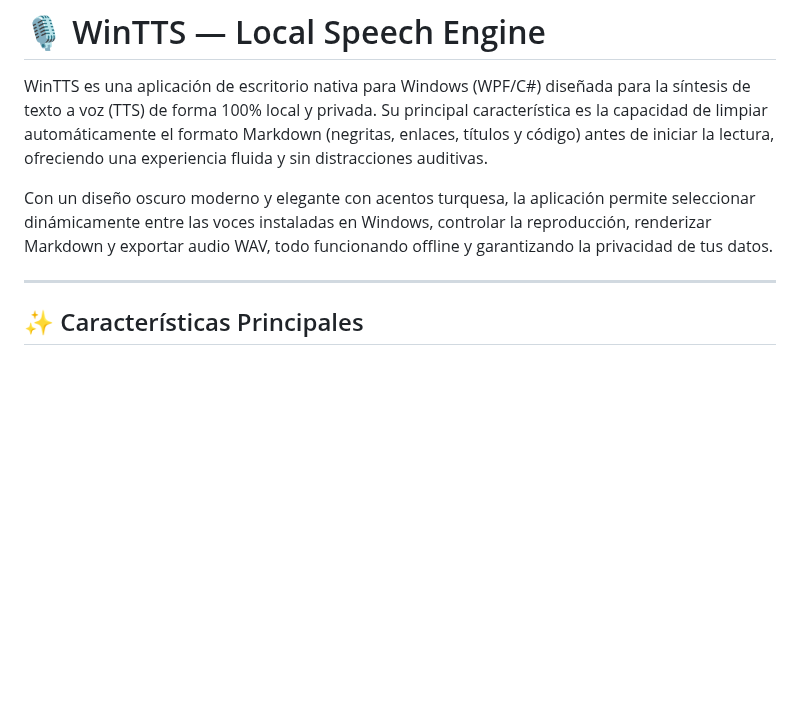
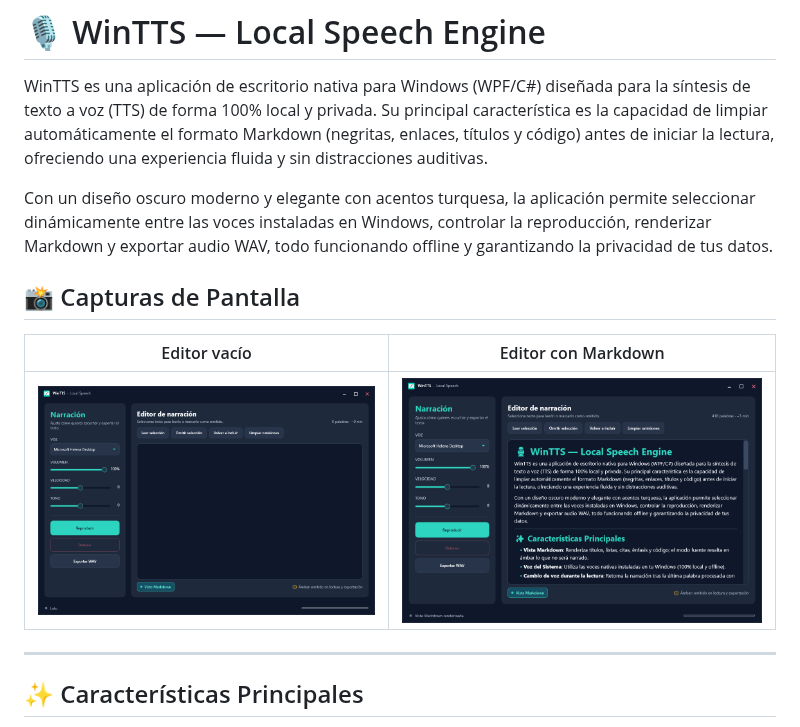
Before and after one commit to biglexj/WinTTS, a Markdown page: README.md, the part around the change. Drawn GitHub-style; pictures changed too: screenshots/narration_editor_empty.png (added), screenshots/narration_editor_markdown.png (added); blank space fills up the shorter version.

Commit message:
docs: add updated screenshots to README

```diff
--- a/README.md
+++ b/README.md
@@ -3,6 +3,12 @@
 WinTTS es una aplicación de escritorio nativa para Windows (WPF/C#) diseñada para la síntesis de texto a voz (TTS) de forma 100% local y privada. Su principal característica es la capacidad de limpiar automáticamente el formato Markdown (negritas, enlaces, títulos y código) antes de iniciar la lectura, ofreciendo una experiencia fluida y sin distracciones auditivas.
 
 Con un diseño oscuro moderno y elegante con acentos turquesa, la aplicación permite seleccionar dinámicamente entre las voces instaladas en Windows, controlar la reproducción, renderizar Markdown y exportar audio WAV, todo funcionando offline y garantizando la privacidad de tus datos.
+
+## 📸 Capturas de Pantalla
+
+| Editor vacío | Editor con Markdown |
+| :---: | :---: |
+| ![Editor de narración vacío](screenshots/narration_editor_empty.png) | ![Editor de narración con Markdown](screenshots/narration_editor_markdown.png) |
 
 ---
 
```
